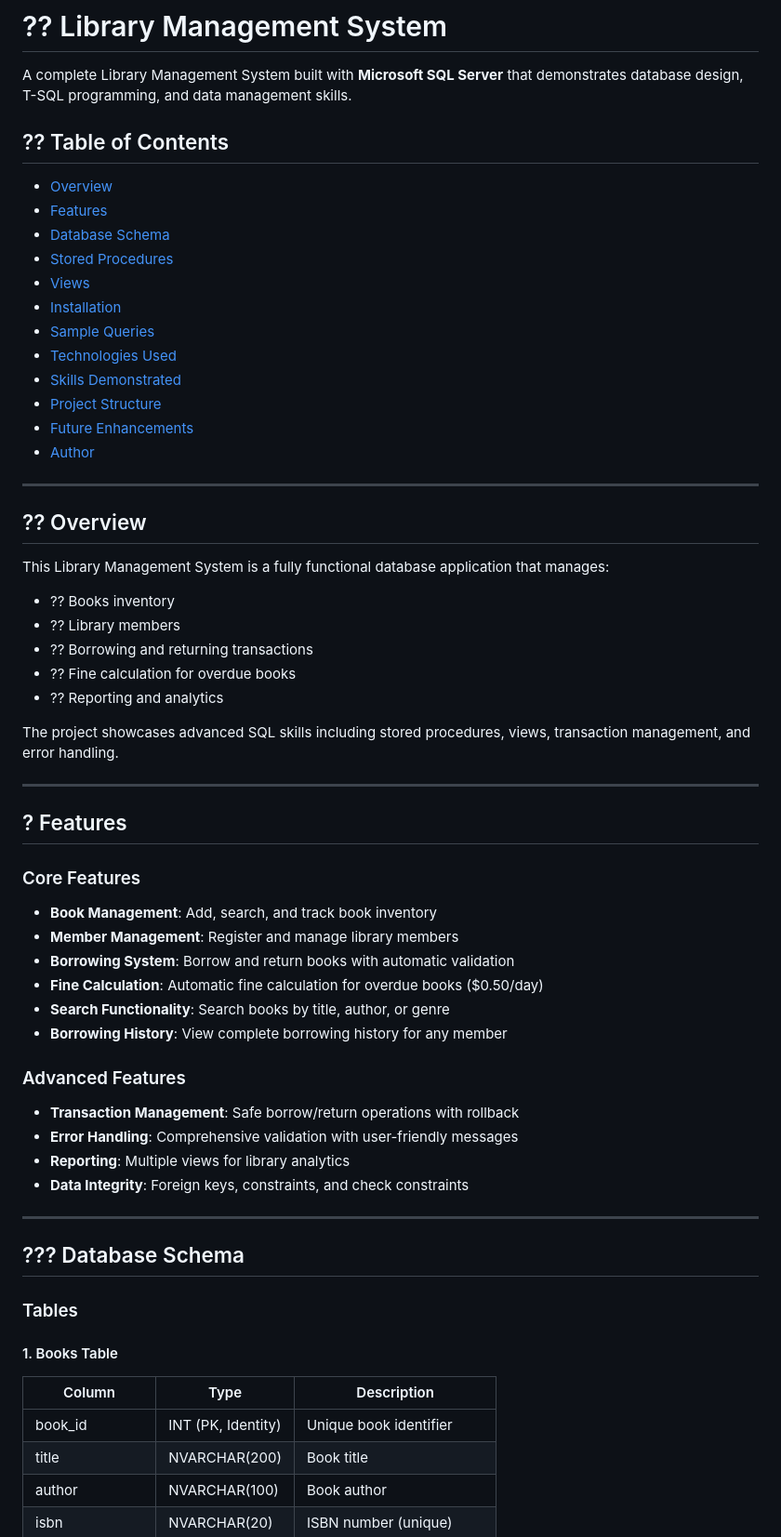
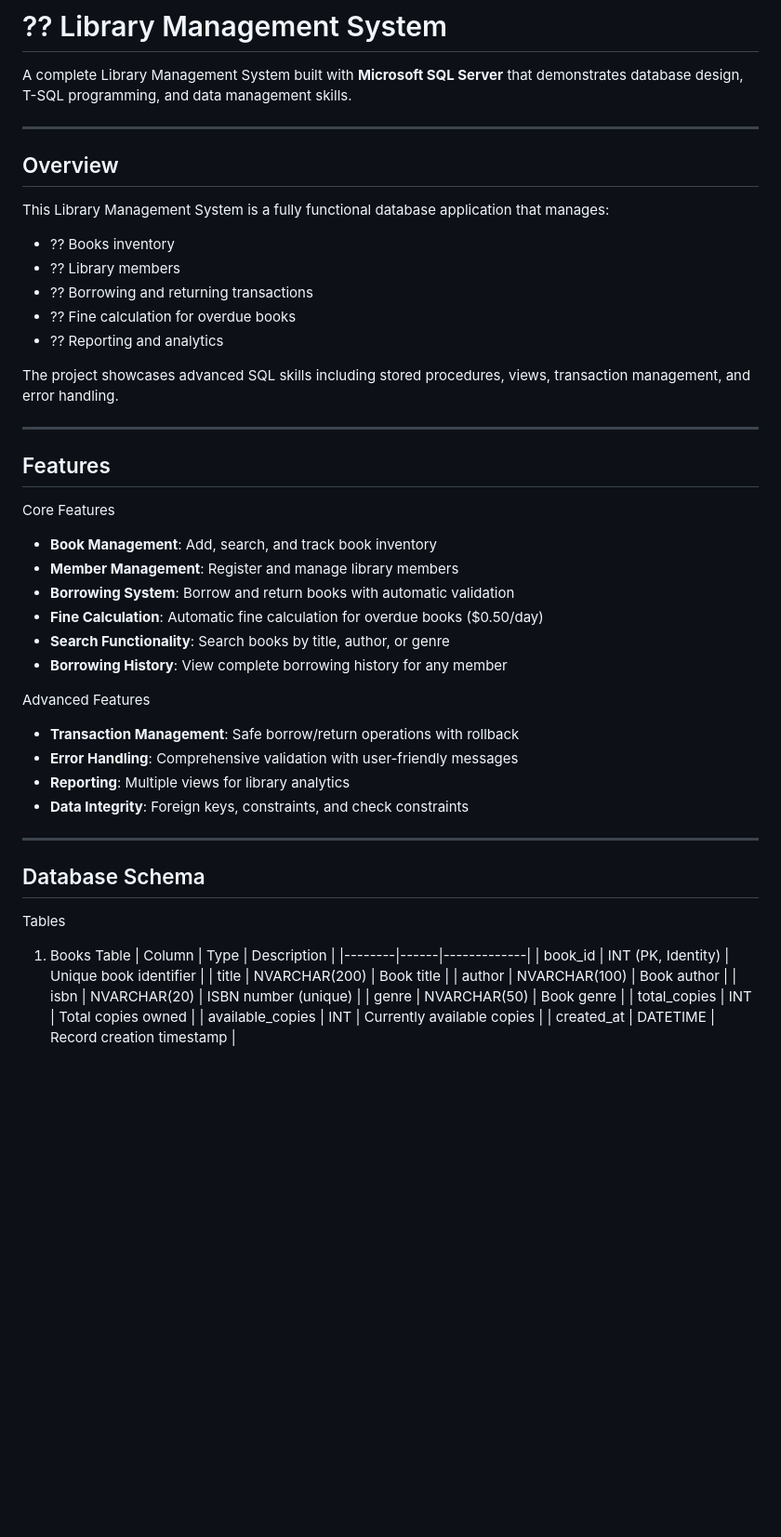
Before and after one commit to RechaelLop/LibraryManagementSystem, a Markdown page: README.md, the part around one of its changes. Shown at 93% size. Rendered like a GitHub page; blank space fills up the shorter version.

Commit message:
Update project files and README

```diff
--- a/README.md
+++ b/README.md
@@ -2,23 +2,10 @@
 
 A complete Library Management System built with **Microsoft SQL Server** that demonstrates database design, T-SQL programming, and data management skills.
 
-## ?? Table of Contents
-- [Overview](#overview)
-- [Features](#features)
-- [Database Schema](#database-schema)
-- [Stored Procedures](#stored-procedures)
-- [Views](#views)
-- [Installation](#installation)
-- [Sample Queries](#sample-queries)
-- [Technologies Used](#technologies-used)
-- [Skills Demonstrated](#skills-demonstrated)
-- [Project Structure](#project-structure)
-- [Future Enhancements](#future-enhancements)
-- [Author](#author)
 
 ---
 
-## ?? Overview
+## Overview
 
 This Library Management System is a fully functional database application that manages:
 - ?? Books inventory
@@ -31,9 +18,9 @@ The project showcases advanced SQL skills including stored procedures, views, tr
 
 ---
 
-## ? Features
+## Features
 
-### Core Features
+Core Features
 - **Book Management**: Add, search, and track book inventory
 - **Member Management**: Register and manage library members
 - **Borrowing System**: Borrow and return books with automatic validation
@@ -41,7 +28,7 @@ The project showcases advanced SQL skills including stored procedures, views, tr
 - **Search Functionality**: Search books by title, author, or genre
 - **Borrowing History**: View complete borrowing history for any member
 
-### Advanced Features
+Advanced Features
 - **Transaction Management**: Safe borrow/return operations with rollback
 - **Error Handling**: Comprehensive validation with user-friendly messages
 - **Reporting**: Multiple views for library analytics
@@ -49,11 +36,11 @@ The project showcases advanced SQL skills including stored procedures, views, tr
 
 ---
 
-## ??? Database Schema
+## Database Schema
 
-### Tables
+Tables
 
-#### 1. Books Table
+1. Books Table
 | Column | Type | Description |
 |--------|------|-------------|
 | book_id | INT (PK, Identity) | Unique book identifier |
```
Also changed, not shown: other parts of README.md (+18 -3 lines).
